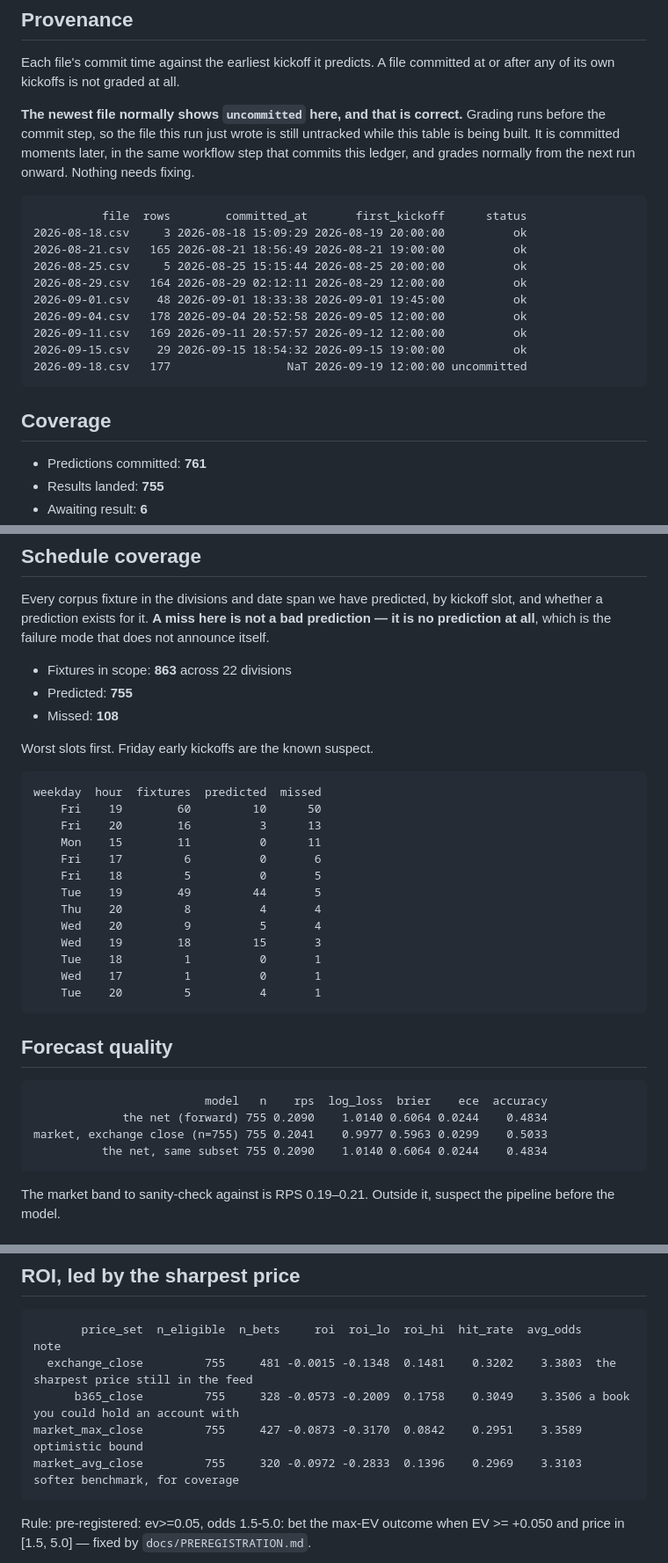
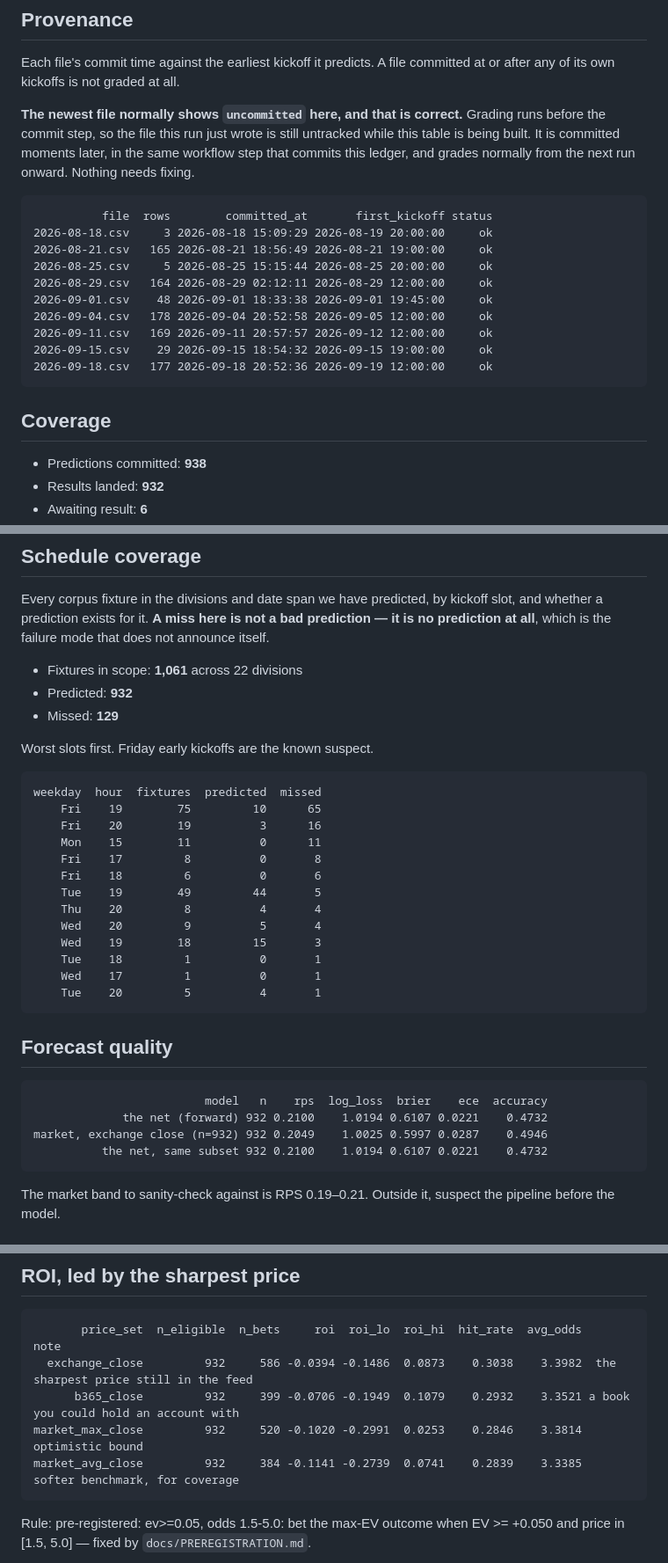
Before and after one commit to tracsj/match-predictor, a Markdown page: docs/FORWARD_LEDGER.md, 3 parts joined by grey strips. Shown at 88% size. Rendered like a GitHub page.

Commit message:
Forward run 2026-09-22T17:43Z

````diff
--- a/docs/FORWARD_LEDGER.md
+++ b/docs/FORWARD_LEDGER.md
@@ -30,20 +30,20 @@ the same workflow step that commits this ledger, and grades normally from the
 next run onward. Nothing needs fixing.
 
 ```
-          file  rows        committed_at       first_kickoff      status
-2026-08-18.csv     3 2026-08-18 15:09:29 2026-08-19 20:00:00          ok
-2026-08-21.csv   165 2026-08-21 18:56:49 2026-08-21 19:00:00          ok
-2026-08-25.csv     5 2026-08-25 15:15:44 2026-08-25 20:00:00          ok
-2026-08-29.csv   164 2026-08-29 02:12:11 2026-08-29 12:00:00          ok
-2026-09-01.csv    48 2026-09-01 18:33:38 2026-09-01 19:45:00          ok
-2026-09-04.csv   178 2026-09-04 20:52:58 2026-09-05 12:00:00          ok
-2026-09-11.csv   169 2026-09-11 20:57:57 2026-09-12 12:00:00          ok
-2026-09-15.csv    29 2026-09-15 18:54:32 2026-09-15 19:00:00          ok
-2026-09-18.csv   177                 NaT 2026-09-19 12:00:00 uncommitted
+          file  rows        committed_at       first_kickoff status
+2026-08-18.csv     3 2026-08-18 15:09:29 2026-08-19 20:00:00     ok
+2026-08-21.csv   165 2026-08-21 18:56:49 2026-08-21 19:00:00     ok
+2026-08-25.csv     5 2026-08-25 15:15:44 2026-08-25 20:00:00     ok
+2026-08-29.csv   164 2026-08-29 02:12:11 2026-08-29 12:00:00     ok
+2026-09-01.csv    48 2026-09-01 18:33:38 2026-09-01 19:45:00     ok
+2026-09-04.csv   178 2026-09-04 20:52:58 2026-09-05 12:00:00     ok
+2026-09-11.csv   169 2026-09-11 20:57:57 2026-09-12 12:00:00     ok
+2026-09-15.csv    29 2026-09-15 18:54:32 2026-09-15 19:00:00     ok
+2026-09-18.csv   177 2026-09-18 20:52:36 2026-09-19 12:00:00     ok
 ```
 
 ## Coverage
 
-- Predictions committed: **761**
-- Results landed: **755**
+- Predictions committed: **938**
+- Results landed: **932**
 - Awaiting result: **6**
@@ -56,19 +56,19 @@ kickoff slot, and whether a prediction exists for it. **A miss here is not a
 bad prediction — it is no prediction at all**, which is the failure mode that
 does not announce itself.
 
-- Fixtures in scope: **863** across 22 divisions
-- Predicted: **755**
-- Missed: **108**
+- Fixtures in scope: **1,061** across 22 divisions
+- Predicted: **932**
+- Missed: **129**
 
 Worst slots first. Friday early kickoffs are the known suspect.
 
 ```
 weekday  hour  fixtures  predicted  missed
-    Fri    19        60         10      50
-    Fri    20        16          3      13
+    Fri    19        75         10      65
+    Fri    20        19          3      16
     Mon    15        11          0      11
-    Fri    17         6          0       6
-    Fri    18         5          0       5
+    Fri    17         8          0       8
+    Fri    18         6          0       6
     Tue    19        49         44       5
     Thu    20         8          4       4
     Wed    20         9          5       4
@@ -82,9 +82,9 @@ weekday  hour  fixtures  predicted  missed
 
 ```
                          model   n    rps  log_loss  brier    ece  accuracy
-             the net (forward) 755 0.2090    1.0140 0.6064 0.0244    0.4834
-market, exchange close (n=755) 755 0.2041    0.9977 0.5963 0.0299    0.5033
-          the net, same subset 755 0.2090    1.0140 0.6064 0.0244    0.4834
+             the net (forward) 932 0.2100    1.0194 0.6107 0.0221    0.4732
+market, exchange close (n=932) 932 0.2049    1.0025 0.5997 0.0287    0.4946
+          the net, same subset 932 0.2100    1.0194 0.6107 0.0221    0.4732
 ```
 
 The market band to sanity-check against is RPS 0.19–0.21. Outside it, suspect
@@ -139,10 +139,10 @@ clears the p < 0.01 this project requires before claiming an edge.
 
 ```
        price_set  n_eligible  n_bets     roi  roi_lo  roi_hi  hit_rate  avg_odds                                  note
-  exchange_close         755     481 -0.0015 -0.1348  0.1481    0.3202    3.3803  the sharpest price still in the feed
-      b365_close         755     328 -0.0573 -0.2009  0.1758    0.3049    3.3506 a book you could hold an account with
-market_max_close         755     427 -0.0873 -0.3170  0.0842    0.2951    3.3589                      optimistic bound
-market_avg_close         755     320 -0.0972 -0.2833  0.1396    0.2969    3.3103        softer benchmark, for coverage
+  exchange_close         932     586 -0.0394 -0.1486  0.0873    0.3038    3.3982  the sharpest price still in the feed
+      b365_close         932     399 -0.0706 -0.1949  0.1079    0.2932    3.3521 a book you could hold an account with
+market_max_close         932     520 -0.1020 -0.2991  0.0253    0.2846    3.3814                      optimistic bound
+market_avg_close         932     384 -0.1141 -0.2739  0.0741    0.2839    3.3385        softer benchmark, for coverage
 ```
 
 Rule: pre-registered: ev>=0.05, odds 1.5-5.0: bet the max-EV outcome when EV >= +0.050 and price in [1.5, 5.0] — fixed by `docs/PREREGISTRATION.md`.
````
Also changed, not shown: other parts of docs/FORWARD_LEDGER.md (+4 -4 lines).
